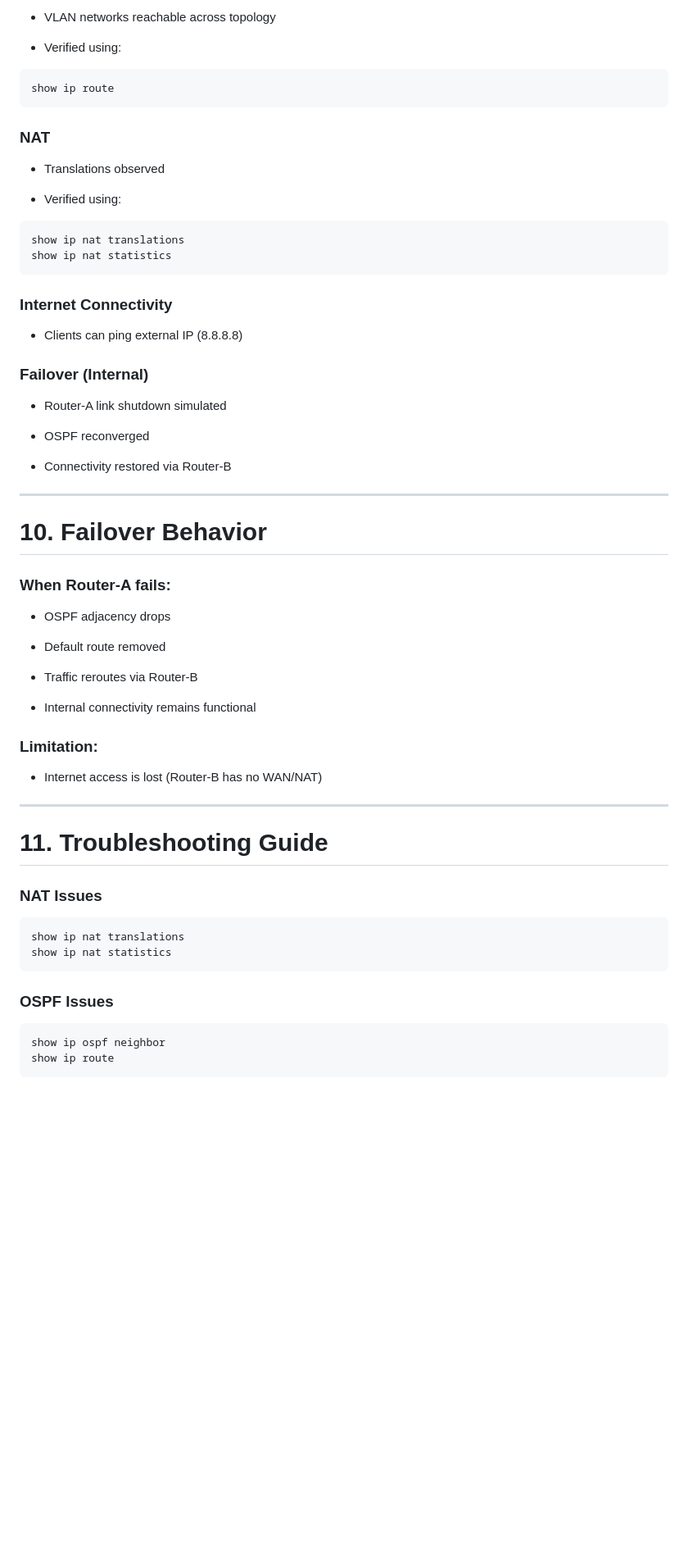
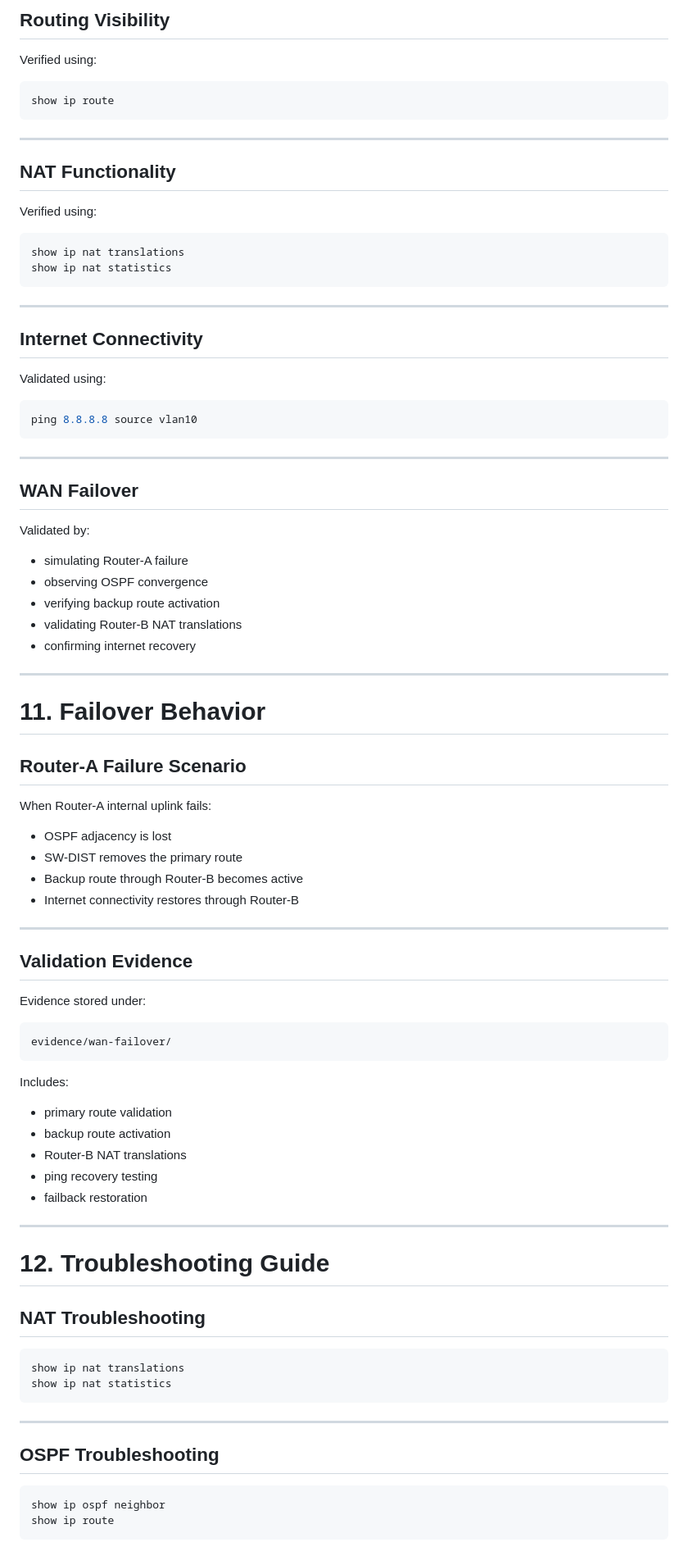
Before and after one commit to Akhaleel00/khaleelcorp-enterprise-network, a Markdown page: network-handoff.md, the part around one of its changes. Shown at 82% size. Rendered like a GitHub page; blank space fills up the shorter version.

````diff
--- a/network-handoff.md
+++ b/network-handoff.md
@@ -192,71 +255,90 @@ show ip ospf neighbor
 
-- VLAN networks reachable across topology
+## Routing Visibility
 
-- Verified using:
-
+Verified using:
 
 ```bash
 show ip route
 ```
 
-### NAT
+---
 
-- Translations observed
+## NAT Functionality
 
-- Verified using:
-
+Verified using:
 
 ```bash
 show ip nat translations
 show ip nat statistics
 ```
 
-### Internet Connectivity
+---
 
-- Clients can ping external IP (8.8.8.8)
+## Internet Connectivity
 
+Validated using:
 
-### Failover (Internal)
-
-- Router-A link shutdown simulated
-
-- OSPF reconverged
-
-- Connectivity restored via Router-B
-
+```bash
+ping 8.8.8.8 source vlan10
+```
 
 ---
 
-# 10. Failover Behavior
+## WAN Failover
 
-### When Router-A fails:
+Validated by:
 
-- OSPF adjacency drops
-
-- Default route removed
-
-- Traffic reroutes via Router-B
-
-- Internal connectivity remains functional
-
-
-### Limitation:
-
-- Internet access is lost (Router-B has no WAN/NAT)
-
+* simulating Router-A failure
+* observing OSPF convergence
+* verifying backup route activation
+* validating Router-B NAT translations
+* confirming internet recovery
 
 ---
 
-# 11. Troubleshooting Guide
+# 11. Failover Behavior
 
-### NAT Issues
+## Router-A Failure Scenario
+
+When Router-A internal uplink fails:
+
+* OSPF adjacency is lost
+* SW-DIST removes the primary route
+* Backup route through Router-B becomes active
+* Internet connectivity restores through Router-B
+
+---
+
+## Validation Evidence
+
+Evidence stored under:
+
+```text
+evidence/wan-failover/
+```
+
+Includes:
+
+* primary route validation
+* backup route activation
+* Router-B NAT translations
+* ping recovery testing
+* failback restoration
+
+---
+
+# 12. Troubleshooting Guide
+
+## NAT Troubleshooting
 
 ```bash
 show ip nat translations
 show ip nat statistics
 ```
 
-### OSPF Issues
+---
+
+## OSPF Troubleshooting
 
 ```bash
 show ip ospf neighbor
````
Also changed, not shown: other parts of network-handoff.md (+197 -125 lines).
